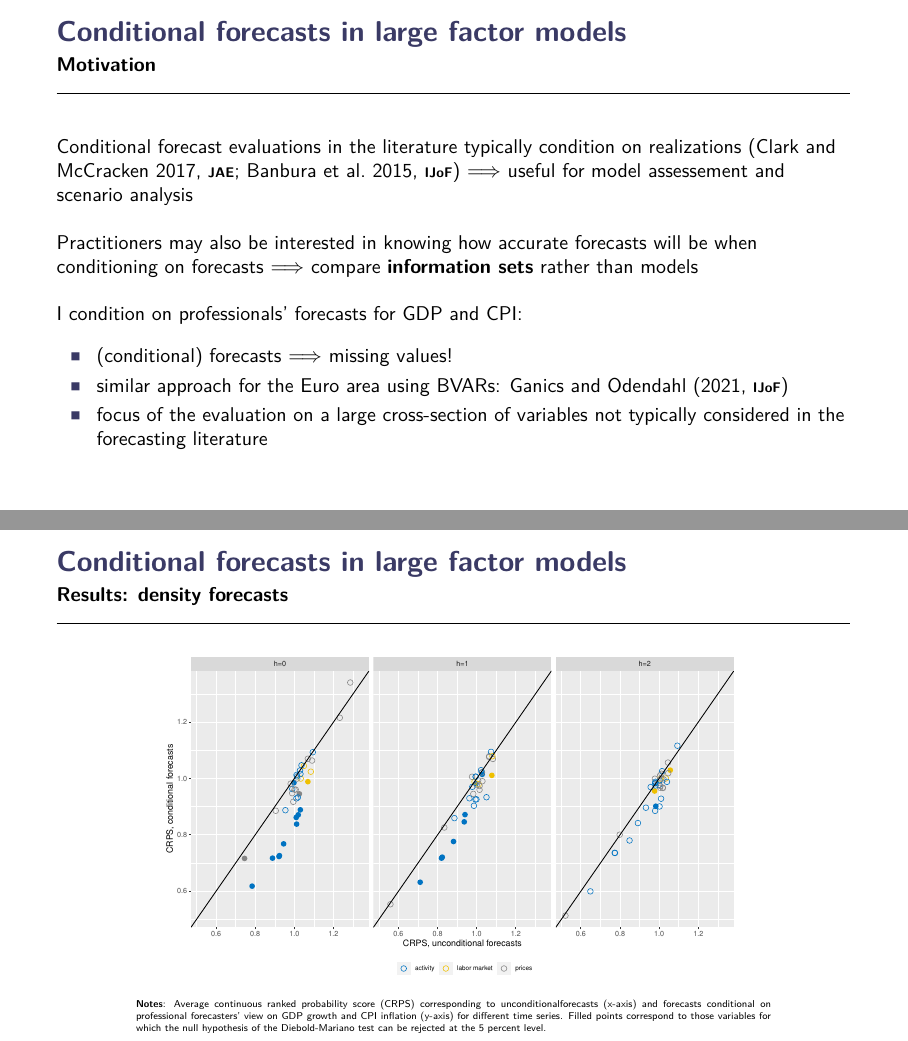
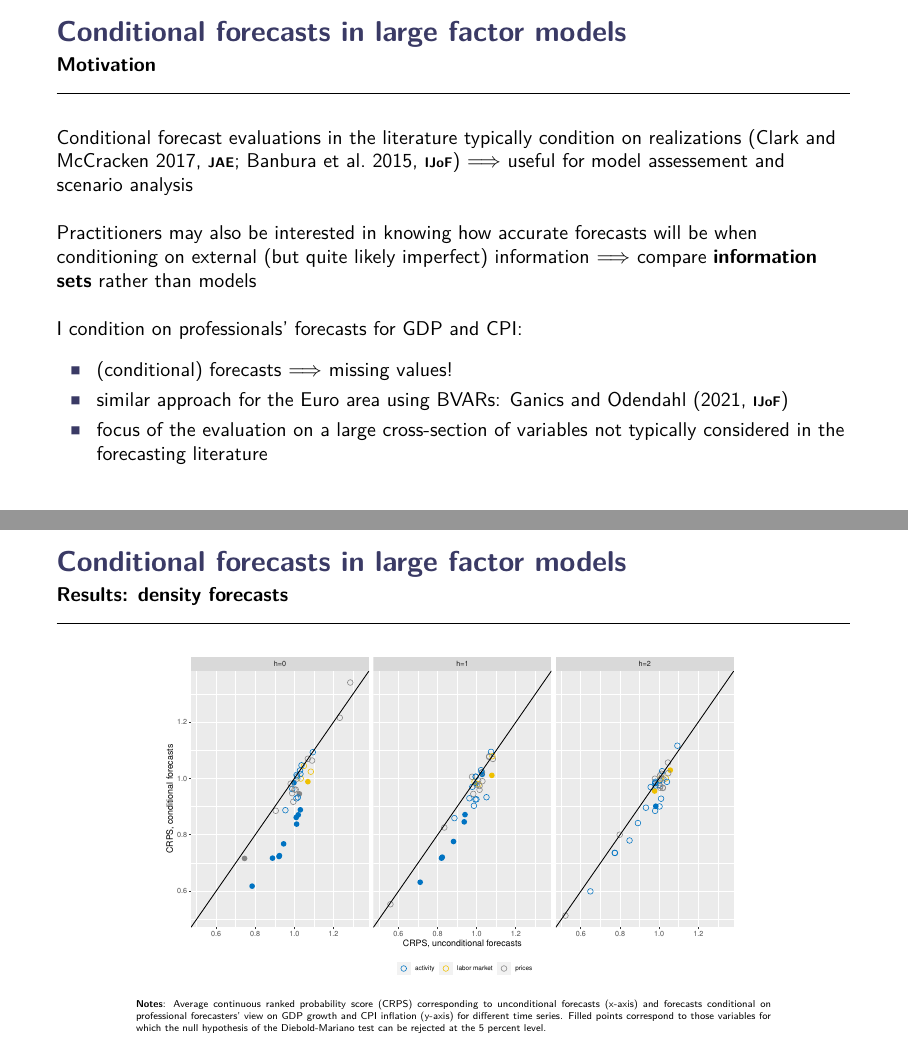
Before and after one commit to philippotto-hauber/slides-ifw-seminar, LaTeX slides (slides.tex): pages 12 and 17 of 21, joined at a grey line. Compiled offline with pdfLaTeX.

Commit message:
update slides

```diff
--- a/slides.tex
+++ b/slides.tex
@@ -368,7 +368,7 @@ end
 
     Conditional forecast evaluations in the literature typically condition on realizations (\citealp[][\scriptsize \textbf{JAE}\normalsize]{clarkmccracken_2017_jae}; \citealp[][\scriptsize \textbf{IJoF}\normalsize]{bgl_2015ijf}) $\Longrightarrow$ useful for model assessement and scenario analysis \\~\\
 
-    Practitioners may also be interested in knowing how accurate forecasts will be when conditioning on forecasts $\Longrightarrow$ compare \textbf{information sets} rather than models \\~\\
+    Practitioners may also be interested in knowing how accurate forecasts will be when conditioning on external (but quite likely imperfect) information $\Longrightarrow$ compare \textbf{information sets} rather than models \\~\\
 
     I condition on professionals' forecasts for GDP and CPI:
     \vspace{0.2cm}
@@ -437,7 +437,7 @@ end
 
     \begin{adjustbox}{minipage=0.8\textwidth,center}
         \setstretch{0.1}
-        {\tiny \textbf{Notes}: Root mean squared forecast error (RMSFE) corresponding to unconditionalforecasts (x-axis) and forecasts conditional on professional forecasters’ view on GDP growth and CPI inflation (y-axis) for different time series. Filled points correspond to those variables for which the null hypothesis of the Diebold-Mariano test can be rejected at the 5 percent level.}\par
+        {\tiny \textbf{Notes}: Root mean squared forecast error (RMSFE) corresponding to unconditional forecasts (x-axis) and forecasts conditional on professional forecasters’ view on GDP growth and CPI inflation (y-axis) for different time series. Filled points correspond to those variables for which the null hypothesis of the Diebold-Mariano test can be rejected at the 5 percent level.}\par
 \end{adjustbox}
 \end{frame}
 
@@ -449,7 +449,7 @@ end
 
     \begin{adjustbox}{minipage=0.8\textwidth,center}
         \setstretch{0.1}
-        {\tiny \textbf{Notes}: Average continuous ranked probability score (CRPS) corresponding to unconditionalforecasts (x-axis) and forecasts conditional on professional forecasters’ view on GDP growth and CPI inflation (y-axis) for different time series. Filled points correspond to those variables for which the null hypothesis of the Diebold-Mariano test can be rejected at the 5 percent level.}\par
+        {\tiny \textbf{Notes}: Average continuous ranked probability score (CRPS) corresponding to unconditional forecasts (x-axis) and forecasts conditional on professional forecasters’ view on GDP growth and CPI inflation (y-axis) for different time series. Filled points correspond to those variables for which the null hypothesis of the Diebold-Mariano test can be rejected at the 5 percent level.}\par
 \end{adjustbox}
 \end{frame}
 
```
Also changed, not shown: slides.pdf, slides.tex (6 more changed lines), 3 other files.
